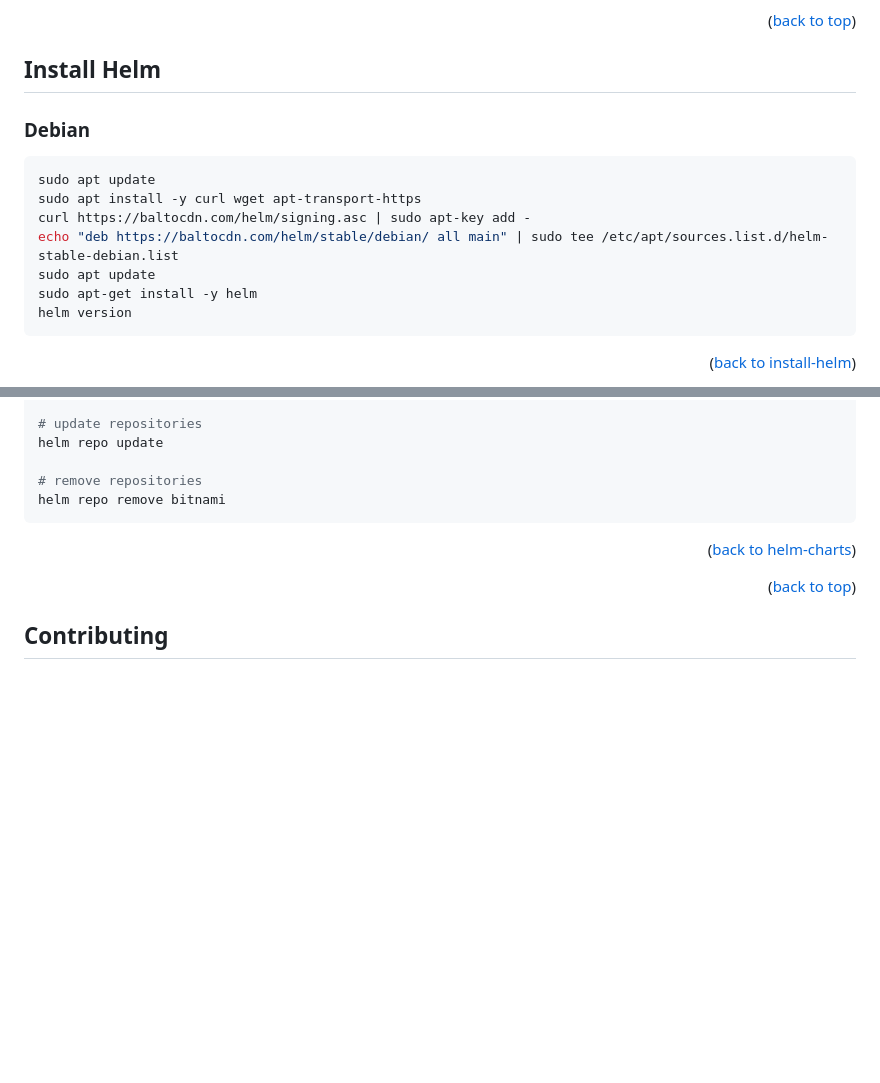
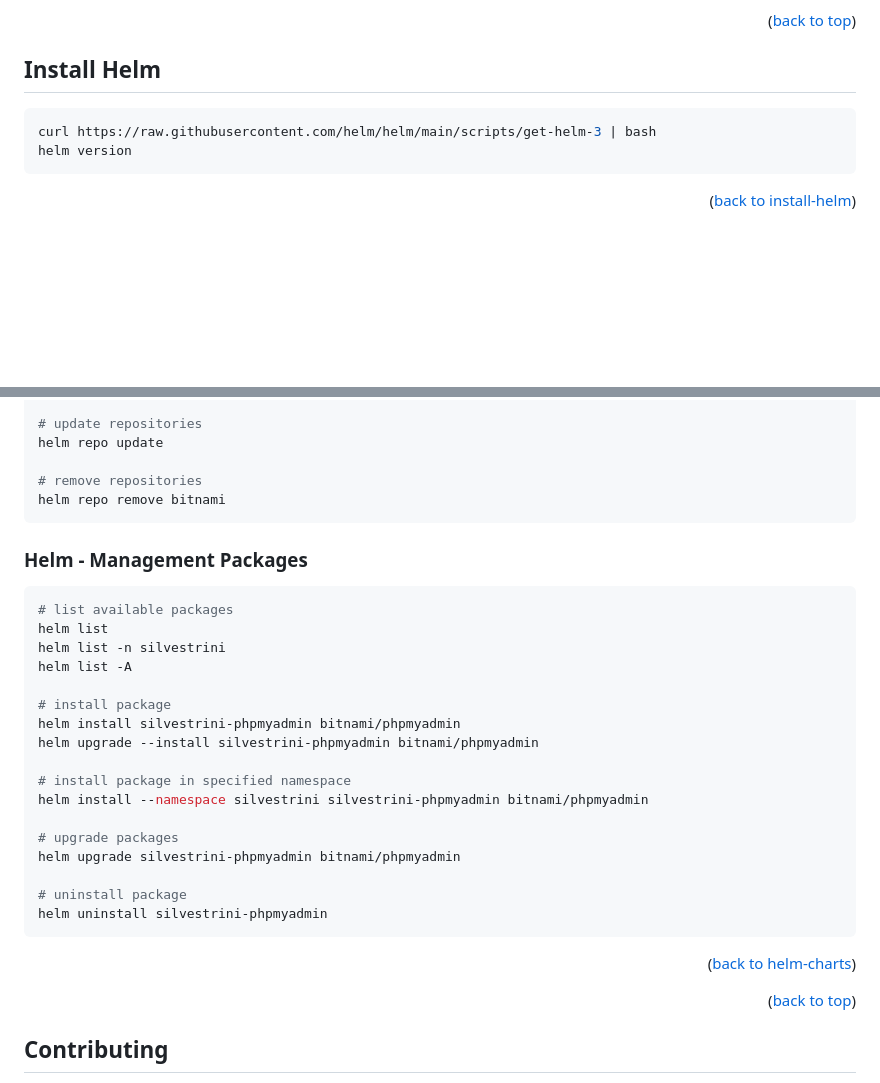
Before and after one commit to marcossilvestrini/learning-helm, a Markdown page: README.md, 2 parts joined by grey strips. Rendered like a GitHub page; blank space fills up the shorter version.

````diff
--- a/README.md
+++ b/README.md
@@ -214,15 +214,8 @@ complete -F __start_kubectl k
 
 <a name="install-helm"></a>
 
-### Debian
-
 ```sh
-sudo apt update
-sudo apt install -y curl wget apt-transport-https
-curl https://baltocdn.com/helm/signing.asc | sudo apt-key add -
-echo "deb https://baltocdn.com/helm/stable/debian/ all main" | sudo tee /etc/apt/sources.list.d/helm-stable-debian.list
-sudo apt update
-sudo apt-get install -y helm
+curl https://raw.githubusercontent.com/helm/helm/main/scripts/get-helm-3 | bash
 helm version
 ```
 
@@ -247,6 +240,28 @@ helm repo update
 
 # remove repositories
 helm repo remove bitnami
+```
+
+### Helm - Management Packages
+
+```sh
+# list available packages
+helm list
+helm list -n silvestrini
+helm list -A
+
+# install package
+helm install silvestrini-phpmyadmin bitnami/phpmyadmin
+helm upgrade --install silvestrini-phpmyadmin bitnami/phpmyadmin
+
+# install package in specified namespace
+helm install --namespace silvestrini silvestrini-phpmyadmin bitnami/phpmyadmin
+
+# upgrade packages
+helm upgrade silvestrini-phpmyadmin bitnami/phpmyadmin
+
+# uninstall package
+helm uninstall silvestrini-phpmyadmin
 ```
 
 <p align="right">(<a href="#helm-charts">back to helm-charts</a>)</p>
````
